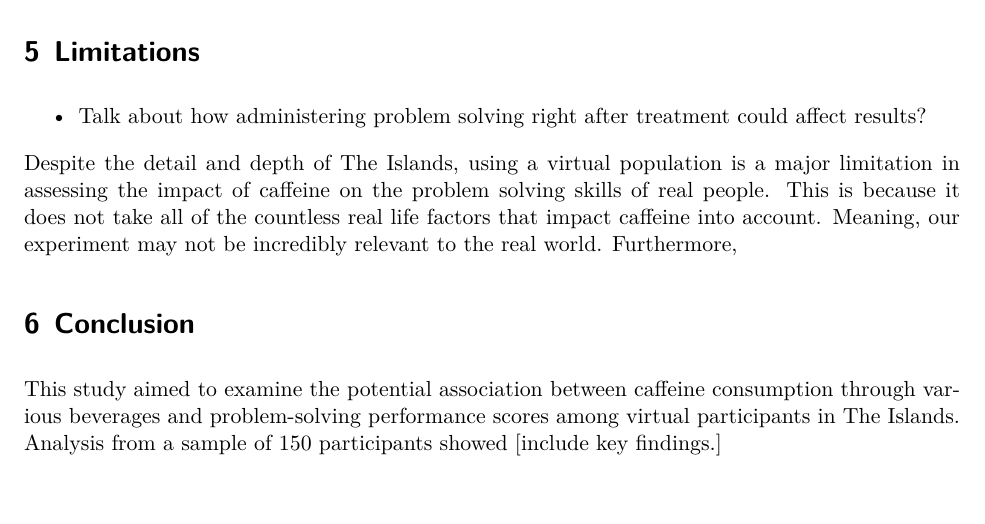
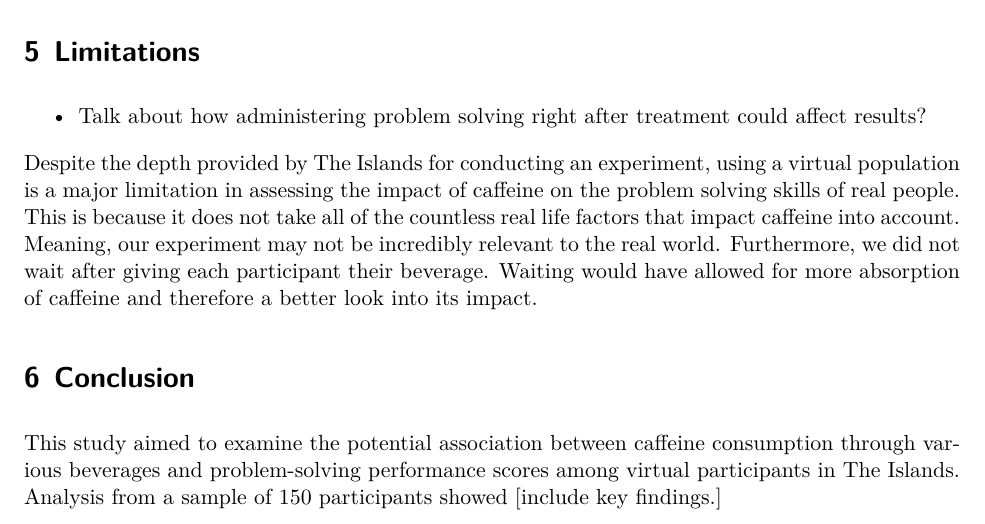
Before and after one commit to shea-m/Beverage-Impact-on-Problem-Solving-STA305H5S2025, a Quarto document (Technical Report/the_residuals_technical_report.qmd): part of page 5 of 7, cut so that both start at the same text, the shorter picture padded with empty space. The pictures show the output file Technical Report/the_residuals_technical_report.pdf that the author committed with the source.

Commit message:
edited limitations

```diff
--- a/Technical Report/the_residuals_technical_report.qmd
+++ b/Technical Report/the_residuals_technical_report.qmd
@@ -176,7 +176,7 @@ Due to the violations of the normality and equal variance assumptions, we use a
 
 - Talk about how administering problem solving right after treatment could affect results?
 
-Despite the detail and depth of The Islands, using a virtual population is a major limitation in assessing the impact of caffeine on the problem solving skills of real people. This is because it does not take all of the countless real life factors that impact caffeine into account. Meaning, our experiment may not be incredibly relevant to the real world. Furthermore,
+Despite the depth provided by The Islands for conducting an experiment, using a virtual population is a major limitation in assessing the impact of caffeine on the problem solving skills of real people. This is because it does not take all of the countless real life factors that impact caffeine into account. Meaning, our experiment may not be incredibly relevant to the real world. Furthermore, we did not wait after giving each participant their beverage. Waiting would have allowed for more absorption of caffeine and therefore a better look into its impact.
 
 # Conclusion
 This study aimed to examine the potential association between caffeine consumption through various beverages and problem-solving performance scores among virtual participants in The Islands. Analysis from a sample of 150 participants showed [include key findings.]
```
Also changed, not shown: Technical Report/the_residuals_technical_report.pdf.
